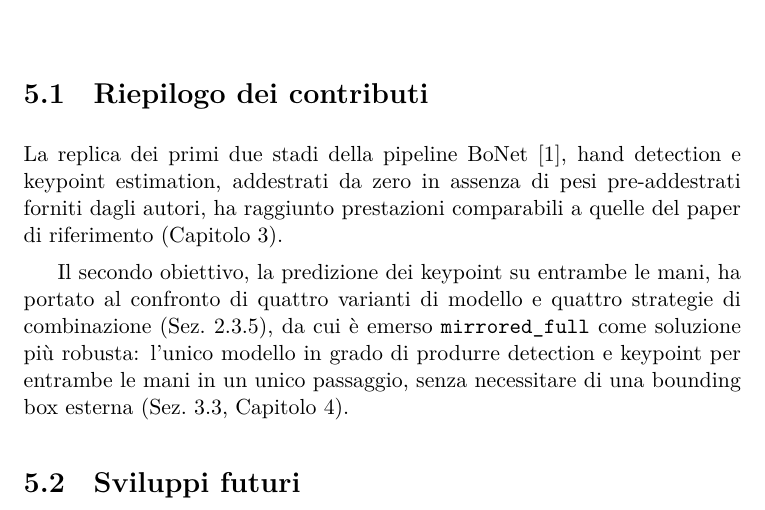
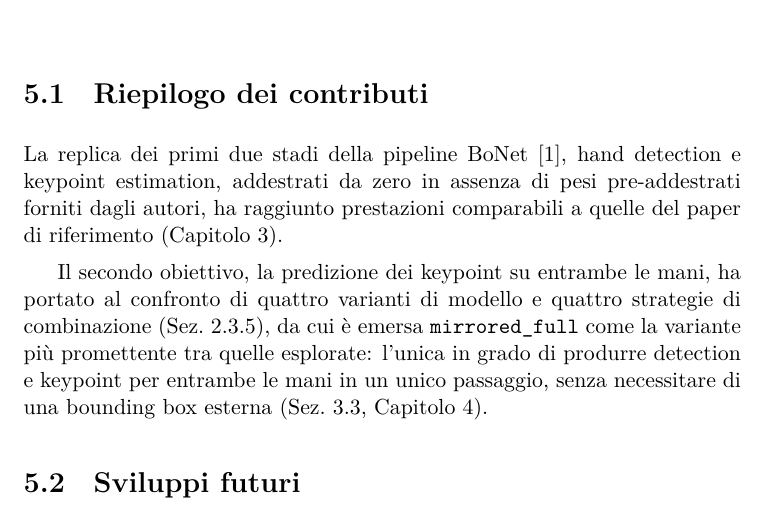
Before and after one commit to carlosmichele/Computer_Vision_Bonet, a LaTeX thesis (tesi/main.tex, which reads tesi/capitoli/Chapter5.tex): part of page 32 of 36, cut so that both start at the same text. Compiled offline with XeLaTeX; a missing font is replaced by an installed copy or a similar font.

Commit message:
fix: refine description of model performance in Chapter 5

```diff
--- a/tesi/capitoli/Chapter5.tex
+++ b/tesi/capitoli/Chapter5.tex
@@ -11,10 +11,11 @@ comparabili a quelle del paper di riferimento
 
 Il secondo obiettivo, la predizione dei keypoint su entrambe le mani, ha
 portato al confronto di quattro varianti di modello e quattro strategie
-di combinazione (Sez.~\ref{sec:esplorazione_dx_metodo}), da cui è emerso
-\texttt{mirrored\_full} come soluzione più robusta: l'unico modello in
-grado di produrre detection e keypoint per entrambe le mani in un unico
-passaggio, senza necessitare di una bounding box esterna
+di combinazione (Sez.~\ref{sec:esplorazione_dx_metodo}), da cui è
+emersa \texttt{mirrored\_full} come la variante più promettente tra
+quelle esplorate: l'unica in grado di produrre detection e keypoint per
+entrambe le mani in un unico passaggio, senza necessitare di una
+bounding box esterna
 (Sez.~\ref{sec:esplorazione_dx}, Capitolo~\ref{chap:discussione}).
 
 \section{Sviluppi futuri}
```
